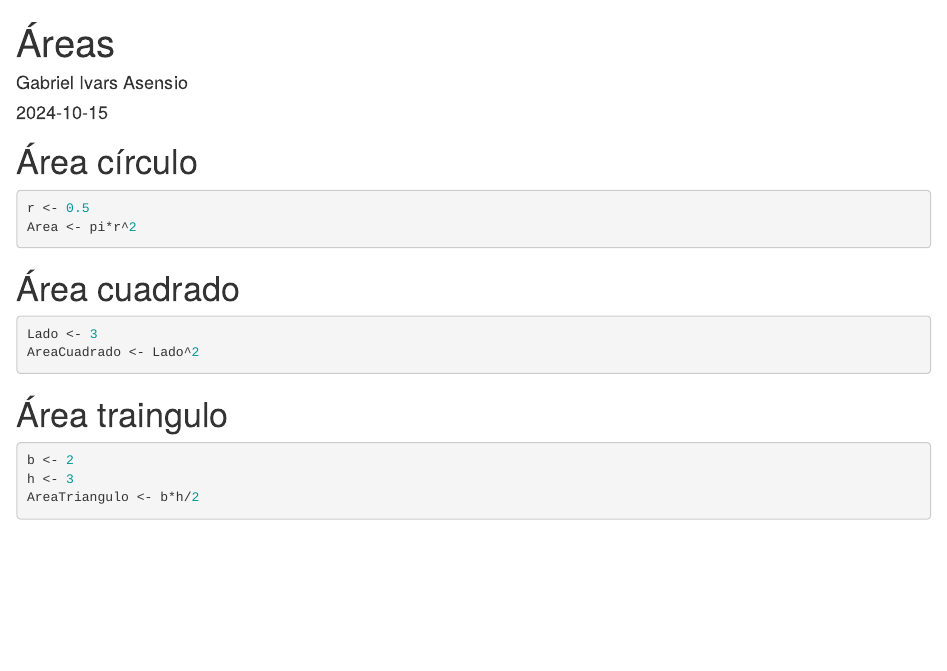
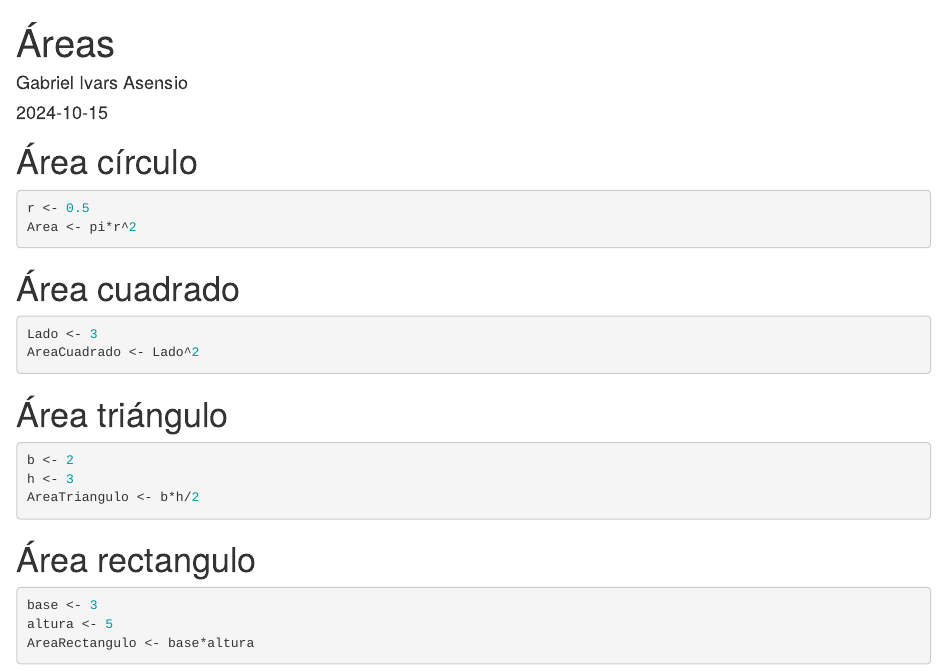
Before and after one commit to gaia2-AED/EjemploControlVersiones, an R Markdown document (Areas.Rmd): the page in a window 1100 px wide, from its top. Rendered offline with R 4.5, knitr and Pandoc, with nearby package versions.

Commit message:
Área del rectángulo

````diff
--- a/Areas.Rmd
+++ b/Areas.Rmd
@@ -24,10 +24,18 @@ Lado <- 3
 AreaCuadrado <- Lado^2
 ```
 
-# Área traingulo
+# Área triángulo
 
 ```{r}
 b <- 2
 h <- 3
 AreaTriangulo <- b*h/2
 ```
+
+# Área rectangulo
+
+```{r}
+base <- 3
+altura <- 5
+AreaRectangulo <- base*altura
+```
````
